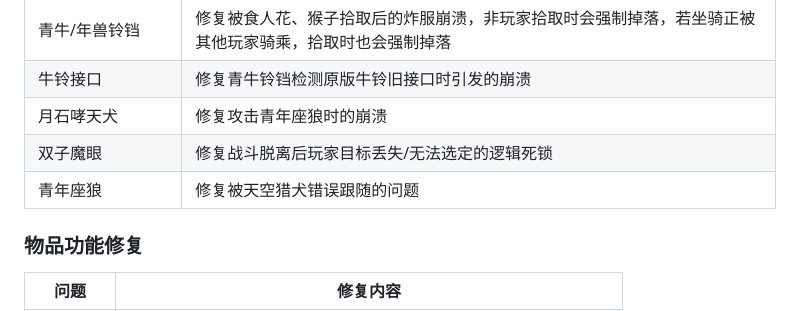
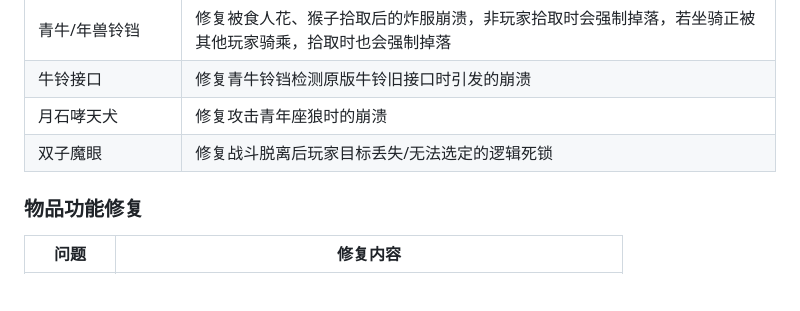
Before and after one commit to YANDUXIAN/xydztzwiki, a Markdown page: content.md, the part around the change. GitHub-like rendering; blank space fills up the shorter version.

Commit message:
Update compatibility fix list

```diff
--- a/content.md
+++ b/content.md
@@ -862,7 +862,6 @@
 | 牛铃接口 | 修复青牛铃铛检测原版牛铃旧接口时引发的崩溃 |
 | 月石哮天犬 | 修复攻击青年座狼时的崩溃 |
 | 双子魔眼 | 修复战斗脱离后玩家目标丢失/无法选定的逻辑死锁 |
-| 青年座狼| 修复被天空猎犬错误跟随的问题 |
 
 ### 物品功能修复
 
```
